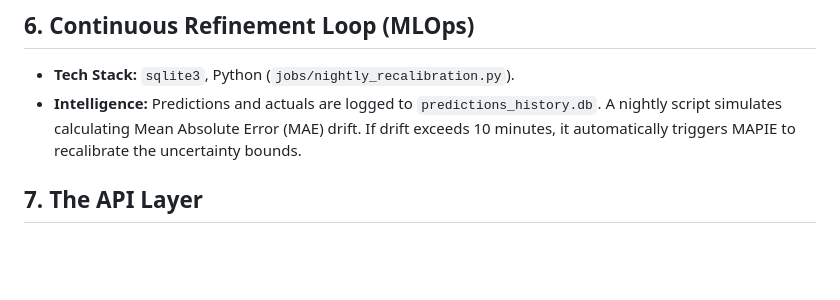
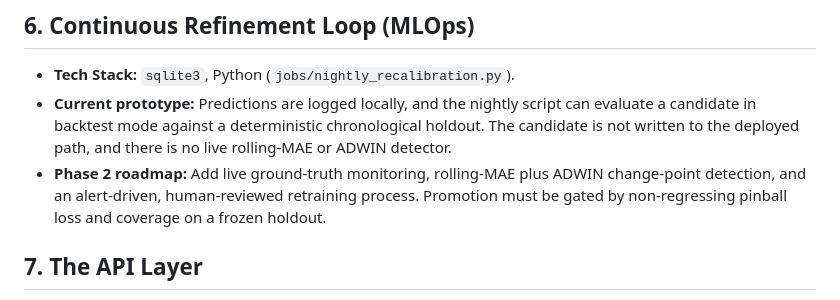
Before and after one commit to gogoiboss/demo1, a Markdown page: docs/ARCHITECTURE_AND_INTELLIGENCE.md, the part around the change. Rendered like a GitHub page; blank space fills up the shorter version.

```diff
--- a/docs/ARCHITECTURE_AND_INTELLIGENCE.md
+++ b/docs/ARCHITECTURE_AND_INTELLIGENCE.md
@@ -31,7 +31,8 @@ This document details the complete backend architecture, mathematical models, an
 
 ## 6. Continuous Refinement Loop (MLOps)
 * **Tech Stack:** `sqlite3`, Python (`jobs/nightly_recalibration.py`).
-* **Intelligence:** Predictions and actuals are logged to `predictions_history.db`. A nightly script simulates calculating Mean Absolute Error (MAE) drift. If drift exceeds 10 minutes, it automatically triggers MAPIE to recalibrate the uncertainty bounds.
+* **Current prototype:** Predictions are logged locally, and the nightly script can evaluate a candidate in backtest mode against a deterministic chronological holdout. The candidate is not written to the deployed path, and there is no live rolling-MAE or ADWIN detector.
+* **Phase 2 roadmap:** Add live ground-truth monitoring, rolling-MAE plus ADWIN change-point detection, and an alert-driven, human-reviewed retraining process. Promotion must be gated by non-regressing pinball loss and coverage on a frozen holdout.
 
 ## 7. The API Layer
 * **Tech Stack:** `FastAPI`, `uvicorn`, `pydantic`.
```
Also changed, not shown: docs/LIMITATIONS.md (+2 -1 lines).
